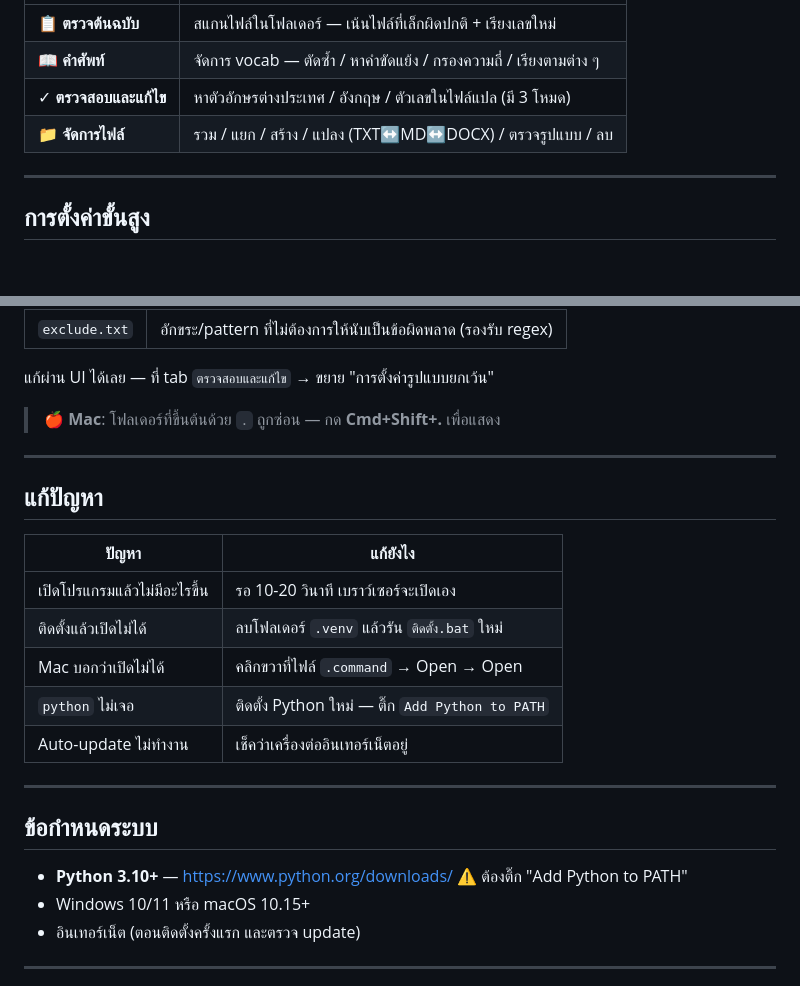
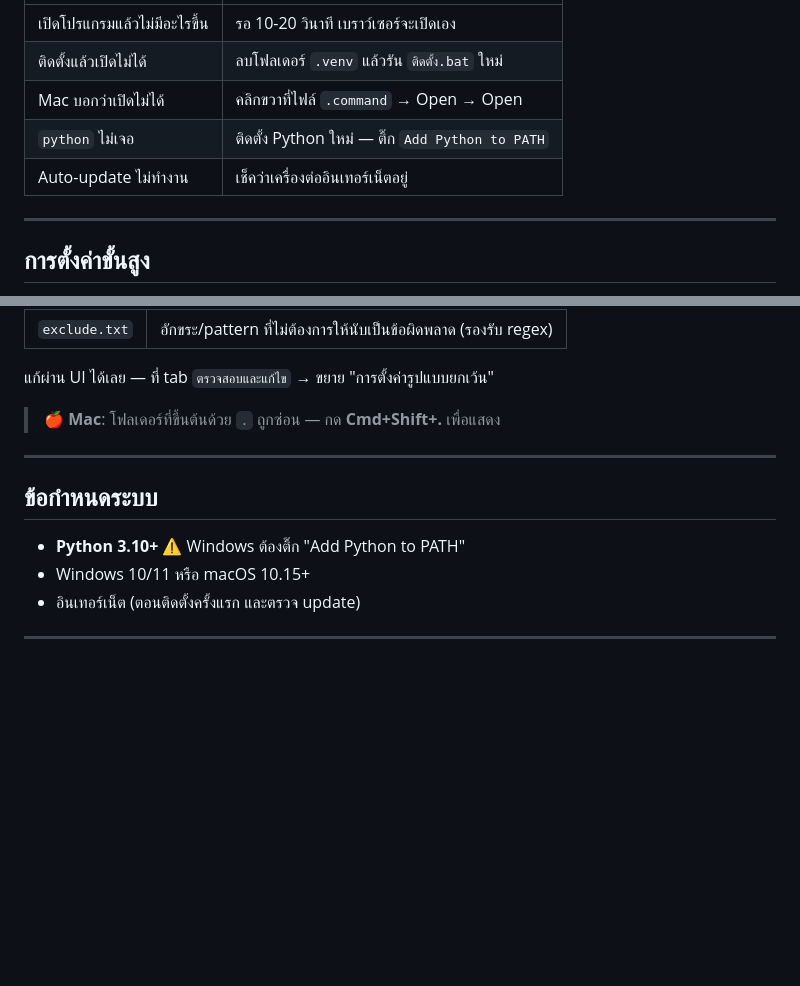
Before and after one commit to snibzyz/inkextract, a Markdown page: README.md, 2 parts joined by grey strips. GitHub-like rendering; blank space fills up the shorter version.

```diff
--- a/README.md
+++ b/README.md
@@ -84,8 +59,9 @@ workspace/
 |---|---|
-| 📋 **ตรวจต้นฉบับ** | สแกนไฟล์ในโฟลเดอร์ — เน้นไฟล์ที่เล็กผิดปกติ + เรียงเลขใหม่ |
-| 📖 **คำศัพท์** | จัดการ vocab — ตัดซ้ำ / หาคำขัดแย้ง / กรองความถี่ / เรียงตามต่าง ๆ |
-| ✓ **ตรวจสอบและแก้ไข** | หาตัวอักษรต่างประเทศ / อังกฤษ / ตัวเลขในไฟล์แปล (มี 3 โหมด) |
-| 📁 **จัดการไฟล์** | รวม / แยก / สร้าง / แปลง (TXT↔MD↔DOCX) / ตรวจรูปแบบ / ลบ |
+| เปิดโปรแกรมแล้วไม่มีอะไรขึ้น | รอ 10-20 วินาที เบราว์เซอร์จะเปิดเอง |
+| ติดตั้งแล้วเปิดไม่ได้ | ลบโฟลเดอร์ `.venv` แล้วรัน `ติดตั้ง.bat` ใหม่ |
+| Mac บอกว่าเปิดไม่ได้ | คลิกขวาที่ไฟล์ `.command` → Open → Open |
+| `python` ไม่เจอ | ติดตั้ง Python ใหม่ — ติ๊ก `Add Python to PATH` |
+| Auto-update ไม่ทำงาน | เช็คว่าเครื่องต่ออินเทอร์เน็ตอยู่ |
 
 ---
 
@@ -103,21 +79,9 @@ workspace/
 
 ---
 
-## แก้ปัญหา
-
-| ปัญหา | แก้ยังไง |
-|---|---|
-| เปิดโปรแกรมแล้วไม่มีอะไรขึ้น | รอ 10-20 วินาที เบราว์เซอร์จะเปิดเอง |
-| ติดตั้งแล้วเปิดไม่ได้ | ลบโฟลเดอร์ `.venv` แล้วรัน `ติดตั้ง.bat` ใหม่ |
-| Mac บอกว่าเปิดไม่ได้ | คลิกขวาที่ไฟล์ `.command` → Open → Open |
-| `python` ไม่เจอ | ติดตั้ง Python ใหม่ — ติ๊ก `Add Python to PATH` |
-| Auto-update ไม่ทำงาน | เช็คว่าเครื่องต่ออินเทอร์เน็ตอยู่ |
-
----
-
 ## ข้อกำหนดระบบ
 
-- **Python 3.10+** — https://www.python.org/downloads/ ⚠ ต้องติ๊ก "Add Python to PATH"
+- **Python 3.10+** ⚠ Windows ต้องติ๊ก "Add Python to PATH"
 - Windows 10/11 หรือ macOS 10.15+
 - อินเทอร์เน็ต (ตอนติดตั้งครั้งแรก และตรวจ update)
 
```
Also changed, not shown: other parts of README.md (+21 -46 lines).
